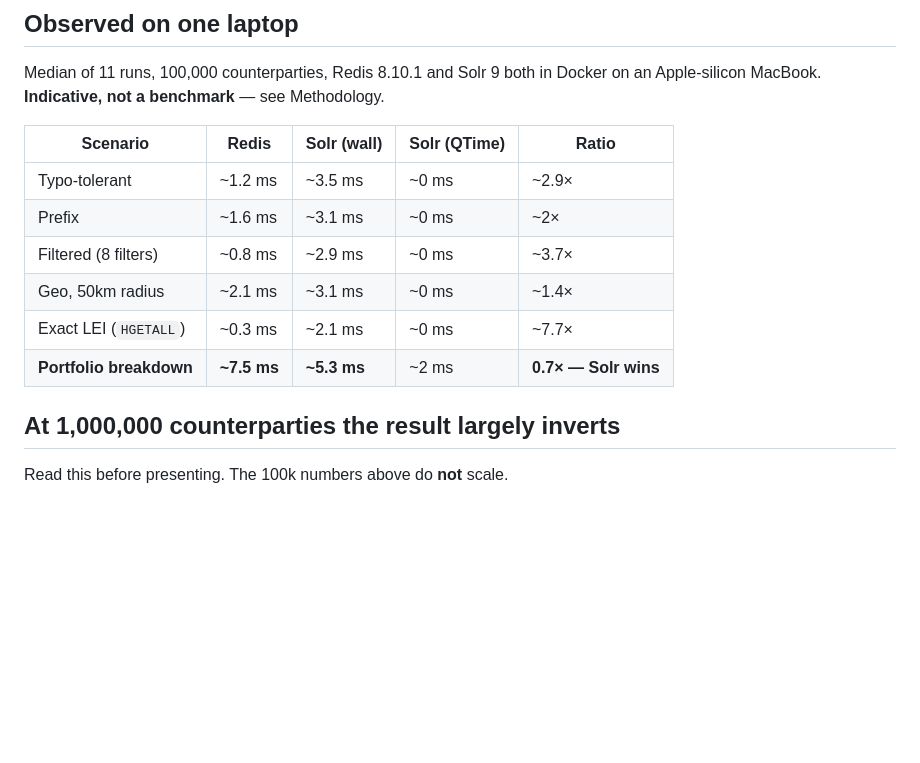
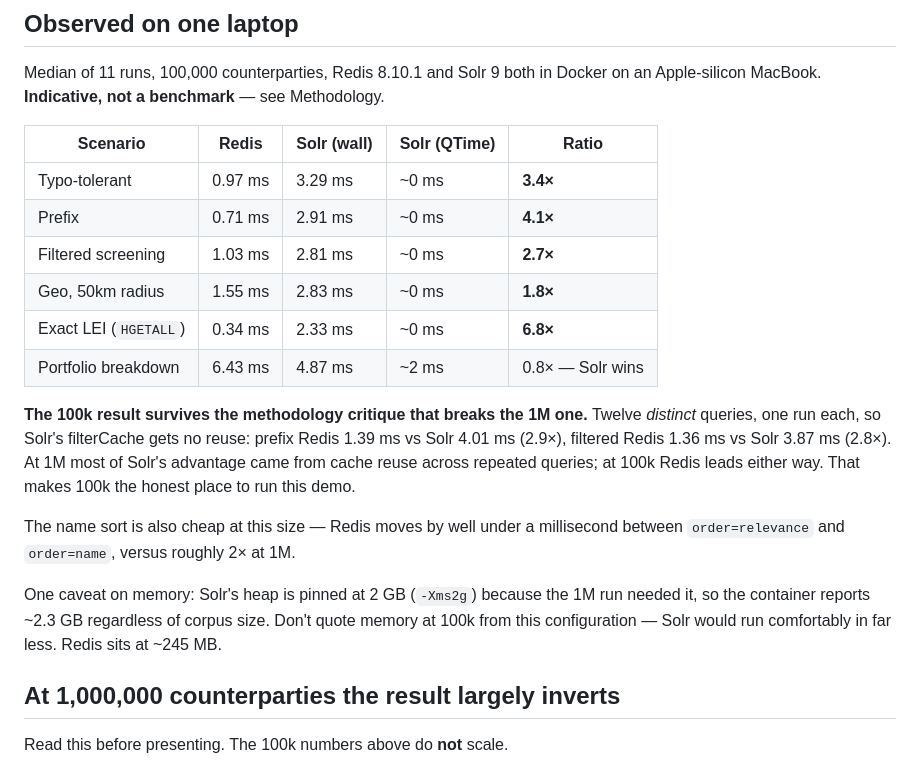
Before and after one commit to schoon/redis-v-solr-demo, a Markdown page: README.md, the part around the change. GitHub-like rendering; blank space fills up the shorter version.

Commit message:
Back to 100k, and confirm that result is robust
Reseeded both engines at the default 100,000 and re-measured with the 2g
Solr heap left in place from the 1M run.

  fuzzy      redis 0.97ms  solr 3.29ms   3.4x
  prefix     redis 0.71ms  solr 2.91ms   4.1x
  filtered   redis 1.03ms  solr 2.81ms   2.7x
  geo 50km   redis 1.55ms  solr 2.83ms   1.8x
  exact LEI  redis 0.34ms  solr 2.33ms   6.8x
  facet      redis 6.43ms  solr 4.87ms   0.8x  (Solr wins, as before)

The important part: the 100k result holds up under the same scrutiny that
broke the 1M one. Twelve distinct queries with one run each, denying Solr's
filterCache any reuse, still gives Redis 2.9x on prefix and 2.8x on
filtered. At 1M most of Solr's lead came from cache reuse across repeated
queries; at 100k Redis leads whether queries repeat or not. That makes 100k
the honest place to run this demo, not merely the flattering one.

The name sort is also nearly free at this size — under a millisecond between
order=relevance and order=name, against roughly 2x at 1M.

Notes that memory should not be quoted from this configuration: Solr's heap
is pinned at 2g for the 1M case, so the container reports ~2.3GB whatever
the corpus size, while Redis sits at ~245MB. The 1M section is kept for
reference.

Co-Authored-By: Claude Opus 5 (1M context) <noreply@anthropic.com>

```diff
--- a/README.md
+++ b/README.md
@@ -91,12 +91,27 @@ Methodology.
 
 | Scenario | Redis | Solr (wall) | Solr (QTime) | Ratio |
 | -------- | ----- | ----------- | ------------ | ----- |
-| Typo-tolerant | ~1.2 ms | ~3.5 ms | ~0 ms | ~2.9× |
-| Prefix | ~1.6 ms | ~3.1 ms | ~0 ms | ~2× |
-| Filtered (8 filters) | ~0.8 ms | ~2.9 ms | ~0 ms | ~3.7× |
-| Geo, 50km radius | ~2.1 ms | ~3.1 ms | ~0 ms | ~1.4× |
-| Exact LEI (`HGETALL`) | ~0.3 ms | ~2.1 ms | ~0 ms | ~7.7× |
-| **Portfolio breakdown** | **~7.5 ms** | **~5.3 ms** | ~2 ms | **0.7× — Solr wins** |
+| Typo-tolerant | 0.97 ms | 3.29 ms | ~0 ms | **3.4×** |
+| Prefix | 0.71 ms | 2.91 ms | ~0 ms | **4.1×** |
+| Filtered screening | 1.03 ms | 2.81 ms | ~0 ms | **2.7×** |
+| Geo, 50km radius | 1.55 ms | 2.83 ms | ~0 ms | **1.8×** |
+| Exact LEI (`HGETALL`) | 0.34 ms | 2.33 ms | ~0 ms | **6.8×** |
+| Portfolio breakdown | 6.43 ms | 4.87 ms | ~2 ms | 0.8× — Solr wins |
+
+**The 100k result survives the methodology critique that breaks the 1M one.**
+Twelve *distinct* queries, one run each, so Solr's filterCache gets no reuse:
+prefix Redis 1.39 ms vs Solr 4.01 ms (2.9×), filtered Redis 1.36 ms vs Solr
+3.87 ms (2.8×). At 1M most of Solr's advantage came from cache reuse across
+repeated queries; at 100k Redis leads either way. That makes 100k the honest
+place to run this demo.
+
+The name sort is also cheap at this size — Redis moves by well under a
+millisecond between `order=relevance` and `order=name`, versus roughly 2× at 1M.
+
+One caveat on memory: Solr's heap is pinned at 2 GB (`-Xms2g`) because the 1M run
+needed it, so the container reports ~2.3 GB regardless of corpus size. Don't
+quote memory at 100k from this configuration — Solr would run comfortably in far
+less. Redis sits at ~245 MB.
 
 ## At 1,000,000 counterparties the result largely inverts
 
```
